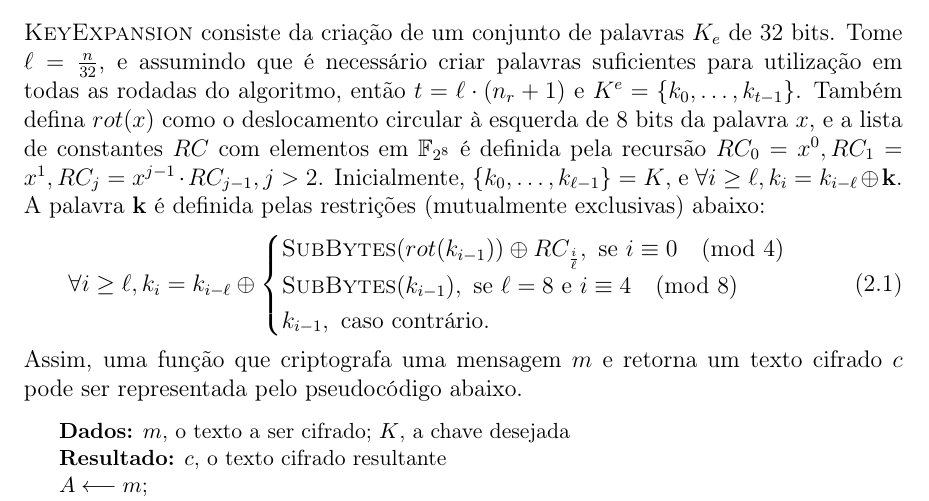
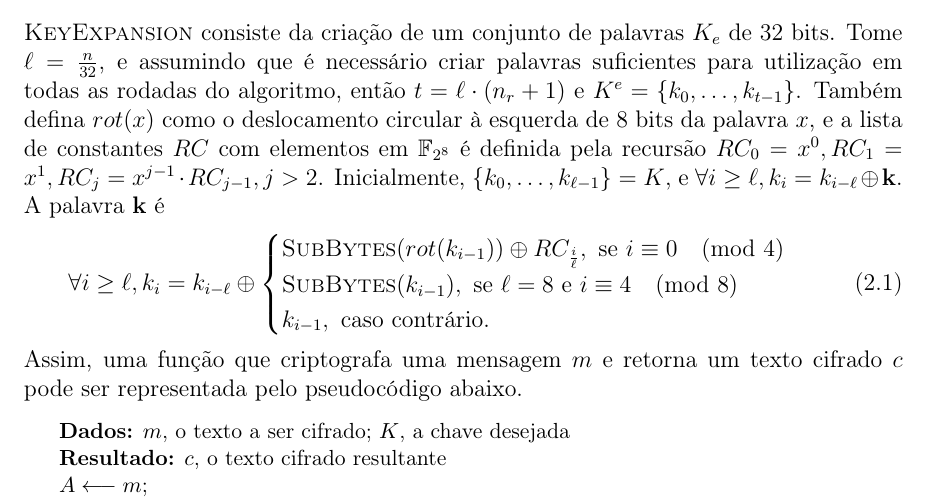
Before and after one commit to zambonin/bsc, a LaTeX document (bsc.tex): part of page 7 of 24, cut so that both start at the same text. Compiled offline with pdfLaTeX.

Commit message:
sharelatex: update bsc.tex to r10622

```diff
--- a/bsc.tex
+++ b/bsc.tex
@@ -283,7 +283,6 @@ lista de constantes $RC$ com elementos em $\mathbb{F}_{2^{8}}$ é definida pela
 recursão $RC_0 = x^0, RC_1 = x^1, RC_j = x^{j-1} \cdot RC_{j-1}, j > 2$.
 Inicialmente, $\{k_0, \dots, k_{\ell - 1}\} = K$, e $\forall i \geq \ell,
 k_{i} = k_{i - \ell} \oplus \mathbf{k}$. A palavra $\mathbf{k}$ é
-definida pelas restrições (mutualmente exclusivas) abaixo:
 \begin{equation}
   \forall i \geq \ell,
   k_{i} = k_{i - \ell} \oplus
```
